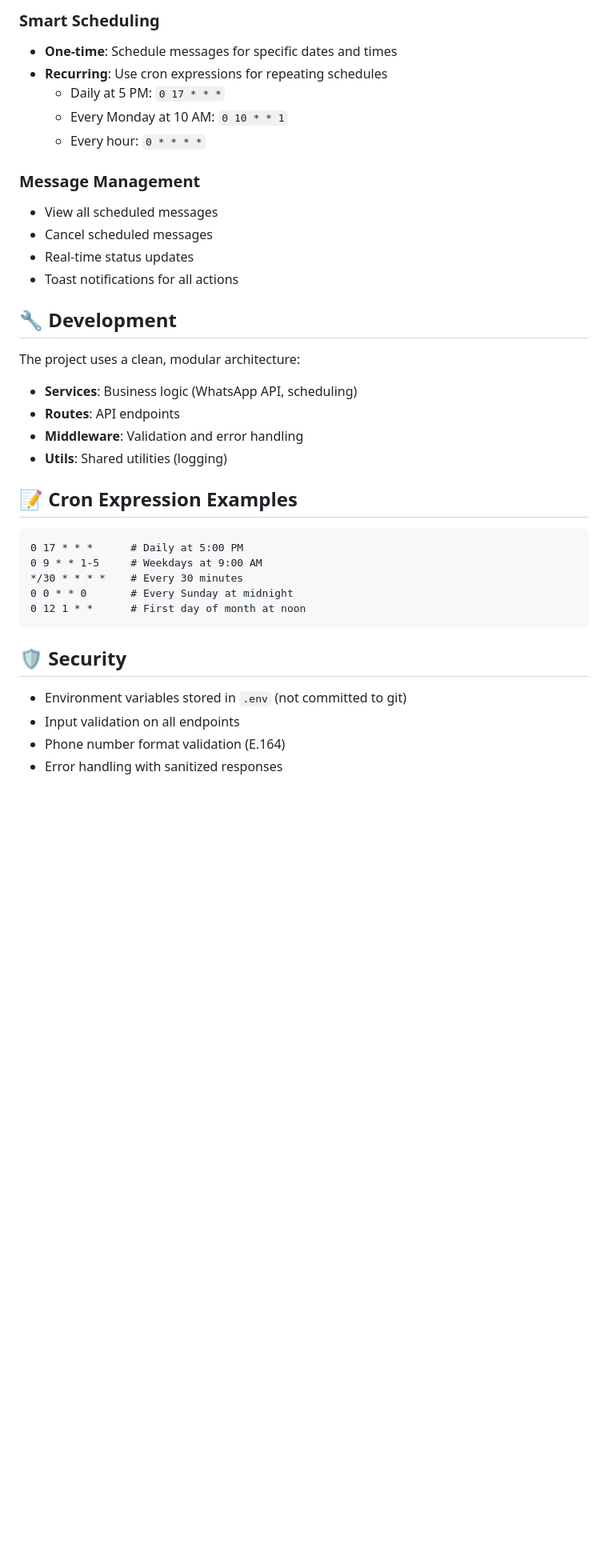
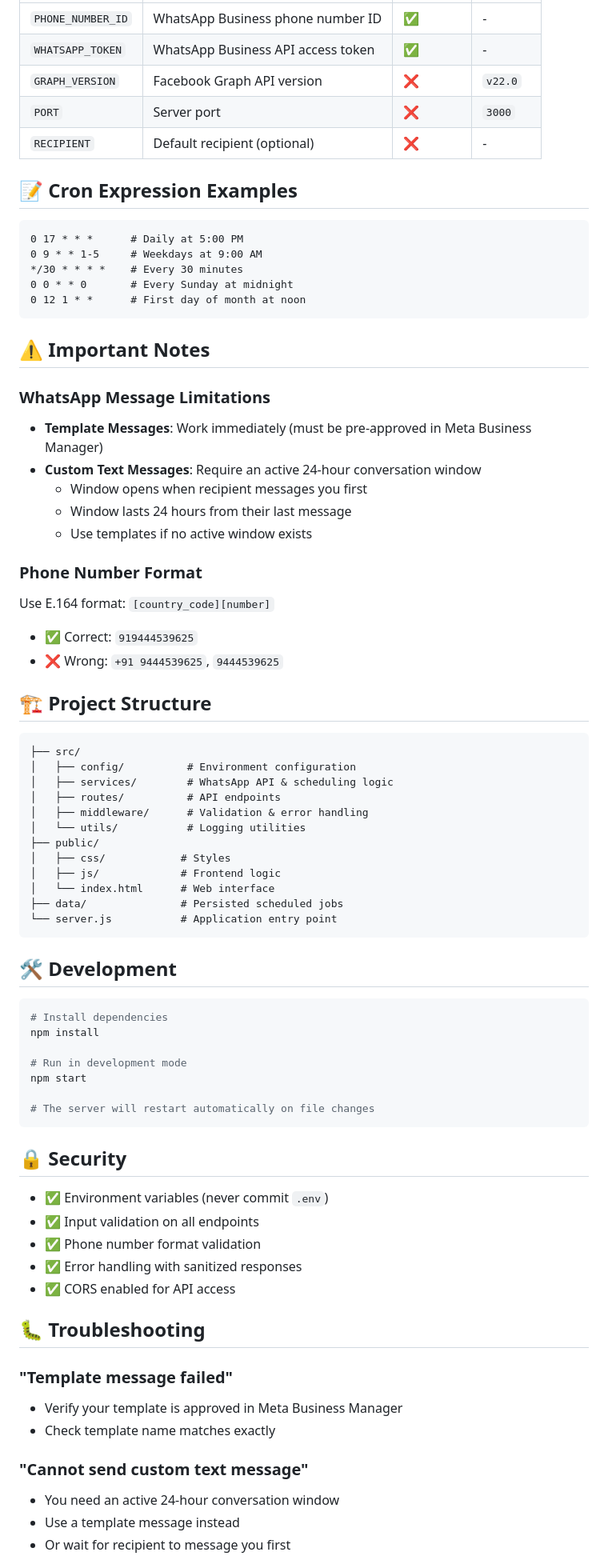
Before and after one commit to itslokeshx/Automated-whatsapp-message, a Markdown page: README.md, the part around one of its changes. Shown at 80% size. Rendered like a GitHub page; blank space fills up the shorter version.

Commit message:
refact: updated readme

````diff
--- a/README.md
+++ b/README.md
@@ -168,24 +150,8 @@ GET /api/health
-### Smart Scheduling
-- **One-time**: Schedule messages for specific dates and times
-- **Recurring**: Use cron expressions for repeating schedules
-  - Daily at 5 PM: `0 17 * * *`
-  - Every Monday at 10 AM: `0 10 * * 1`
-  - Every hour: `0 * * * *`
-
-### Message Management
-- View all scheduled messages
-- Cancel scheduled messages
-- Real-time status updates
-- Toast notifications for all actions
-
-## 🔧 Development
-
-The project uses a clean, modular architecture:
-
-- **Services**: Business logic (WhatsApp API, scheduling)
-- **Routes**: API endpoints
-- **Middleware**: Validation and error handling
-- **Utils**: Shared utilities (logging)
+| `PHONE_NUMBER_ID` | WhatsApp Business phone number ID | ✅ | - |
+| `WHATSAPP_TOKEN` | WhatsApp Business API access token | ✅ | - |
+| `GRAPH_VERSION` | Facebook Graph API version | ❌ | `v22.0` |
+| `PORT` | Server port | ❌ | `3000` |
+| `RECIPIENT` | Default recipient (optional) | ❌ | - |
 
 ## 📝 Cron Expression Examples
 
@@ -197,9 +163,67 @@ The project uses a clean, modular architecture:
 0 12 1 * *      # First day of month at noon
 ```
 
-## 🛡️ Security
+## ⚠️ Important Notes
 
-- Environment variables stored in `.env` (not committed to git)
-- Input validation on all endpoints
-- Phone number format validation (E.164)
-- Error handling with sanitized responses
+### WhatsApp Message Limitations
+
+- **Template Messages**: Work immediately (must be pre-approved in Meta Business Manager)
+- **Custom Text Messages**: Require an active 24-hour conversation window
+  - Window opens when recipient messages you first
+  - Window lasts 24 hours from their last message
+  - Use templates if no active window exists
+
+### Phone Number Format
+
+Use E.164 format: `[country_code][number]`
+- ✅ Correct: `919444539625`
+- ❌ Wrong: `+91 9444539625`, `9444539625`
+
+## 🏗️ Project Structure
+
+```
+├── src/
+│   ├── config/          # Environment configuration
+│   ├── services/        # WhatsApp API & scheduling logic
+│   ├── routes/          # API endpoints
+│   ├── middleware/      # Validation & error handling
+│   └── utils/           # Logging utilities
+├── public/
+│   ├── css/            # Styles
+│   ├── js/             # Frontend logic
+│   └── index.html      # Web interface
+├── data/               # Persisted scheduled jobs
+└── server.js           # Application entry point
+```
+
+## 🛠️ Development
+
+```bash
+# Install dependencies
+npm install
+
+# Run in development mode
+npm start
+
+# The server will restart automatically on file changes
+```
+
+## 🔒 Security
+
+- ✅ Environment variables (never commit `.env`)
+- ✅ Input validation on all endpoints
+- ✅ Phone number format validation
+- ✅ Error handling with sanitized responses
+- ✅ CORS enabled for API access
+
+## 🐛 Troubleshooting
+
+### "Template message failed"
+- Verify your template is approved in Meta Business Manager
+- Check template name matches exactly
+
+### "Cannot send custom text message"
+- You need an active 24-hour conversation window
+- Use a template message instead
+- Or wait for recipient to message you first
+
````
Also changed, not shown: other parts of README.md (+93 -101 lines).
